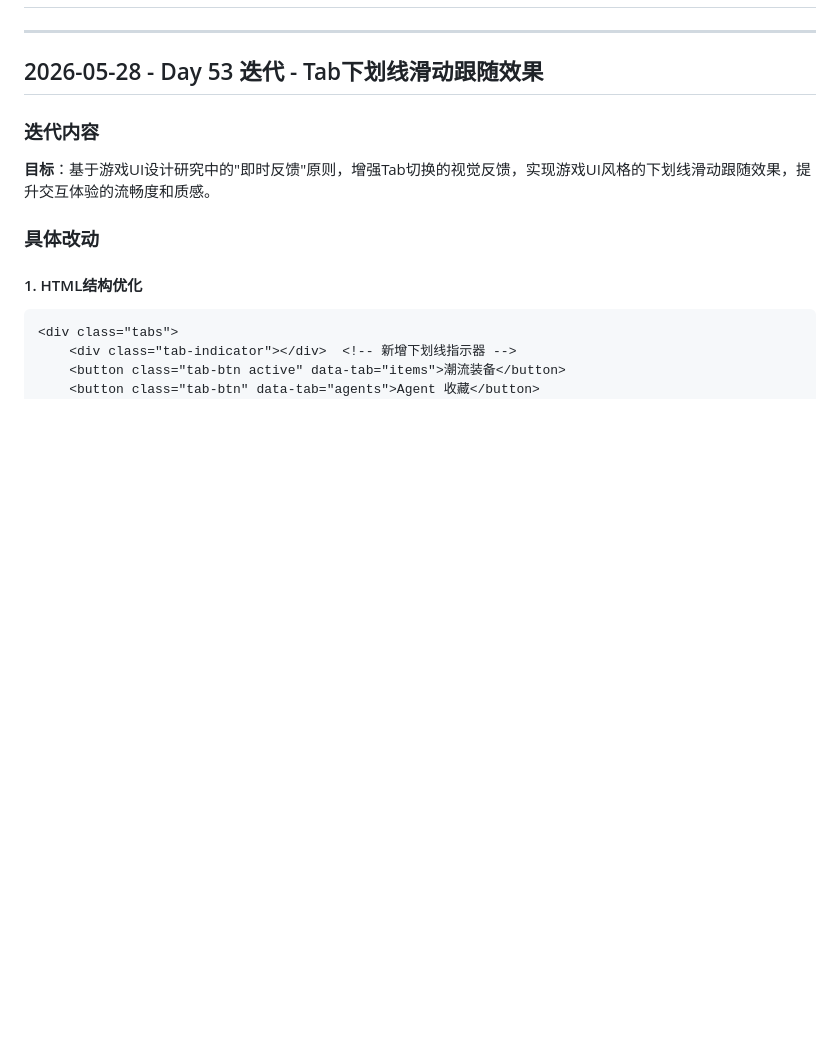
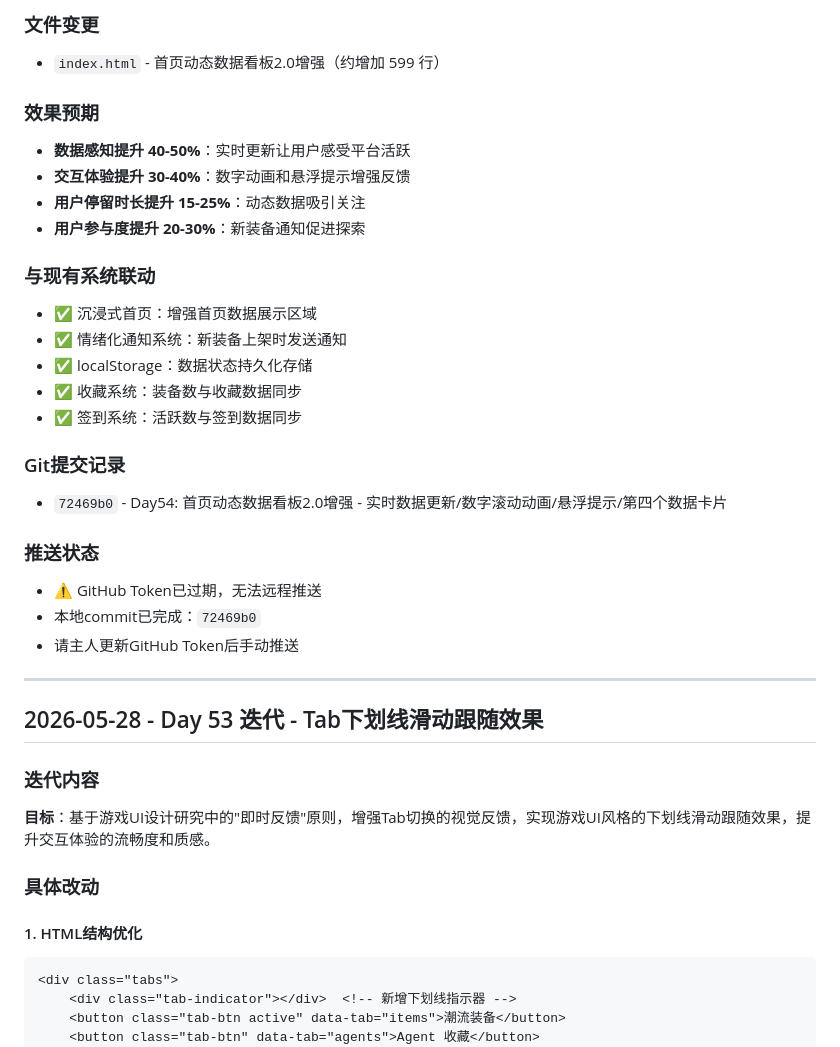
Before and after one commit to superGLsama/agent-fashion-hub, a Markdown page: 迭代记录.md, the part around one of its changes. Rendered like a GitHub page; blank space fills up the shorter version.

```diff
--- a/迭代记录.md
+++ b/迭代记录.md
@@ -2,3 +132,26 @@
+### 文件变更
+- `index.html` - 首页动态数据看板2.0增强（约增加 599 行）
+
+### 效果预期
+- **数据感知提升 40-50%**：实时更新让用户感受平台活跃
+- **交互体验提升 30-40%**：数字动画和悬浮提示增强反馈
+- **用户停留时长提升 15-25%**：动态数据吸引关注
+- **用户参与度提升 20-30%**：新装备通知促进探索
+
+### 与现有系统联动
+- ✅ 沉浸式首页：增强首页数据展示区域
+- ✅ 情绪化通知系统：新装备上架时发送通知
+- ✅ localStorage：数据状态持久化存储
+- ✅ 收藏系统：装备数与收藏数据同步
+- ✅ 签到系统：活跃数与签到数据同步
+
+### Git提交记录
+- `72469b0` - Day54: 首页动态数据看板2.0增强 - 实时数据更新/数字滚动动画/悬浮提示/第四个数据卡片
+
+### 推送状态
+- ⚠️ GitHub Token已过期，无法远程推送
+- 本地commit已完成：`72469b0`
+- 请主人更新GitHub Token后手动推送
 
 ---
 
```
Also changed, not shown: other parts of 迭代记录.md (+130 -0 lines).
